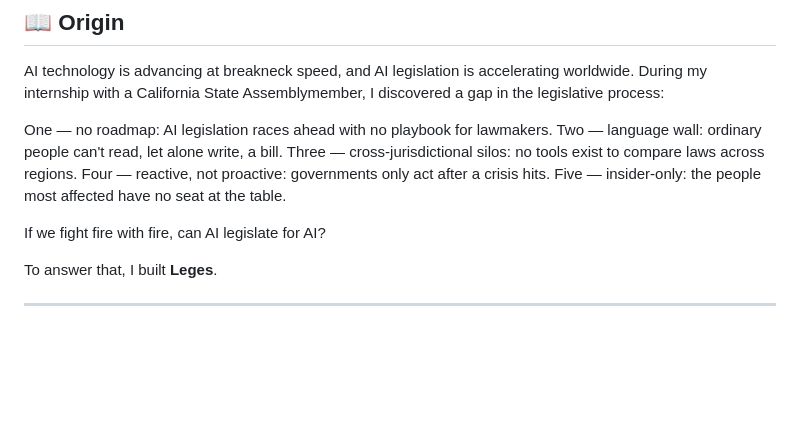
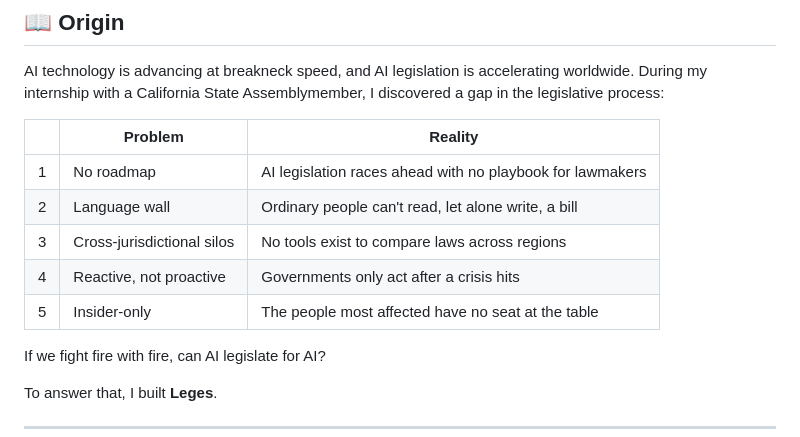
Before and after one commit to Aymc88/Leges, a Markdown page: README.en.md, the part around the change. GitHub-like rendering; blank space fills up the shorter version.

Commit message:
Align 5 pain points as tables in 缘起/Origin
Co-Authored-By: Claude <noreply@anthropic.com>

```diff
--- a/README.en.md
+++ b/README.en.md
@@ -12,11 +12,13 @@
 
 AI technology is advancing at breakneck speed, and AI legislation is accelerating worldwide. During my internship with a California State Assemblymember, I discovered a gap in the legislative process:
 
-One — no roadmap: AI legislation races ahead with no playbook for lawmakers.
-Two — language wall: ordinary people can't read, let alone write, a bill.
-Three — cross-jurisdictional silos: no tools exist to compare laws across regions.
-Four — reactive, not proactive: governments only act after a crisis hits.
-Five — insider-only: the people most affected have no seat at the table.
+|   | Problem | Reality |
+|---|---------|---------|
+| 1 | No roadmap | AI legislation races ahead with no playbook for lawmakers |
+| 2 | Language wall | Ordinary people can't read, let alone write, a bill |
+| 3 | Cross-jurisdictional silos | No tools exist to compare laws across regions |
+| 4 | Reactive, not proactive | Governments only act after a crisis hits |
+| 5 | Insider-only | The people most affected have no seat at the table |
 
 If we fight fire with fire, can AI legislate for AI?
 
```
Also changed, not shown: README.zh.md (+7 -5 lines).
